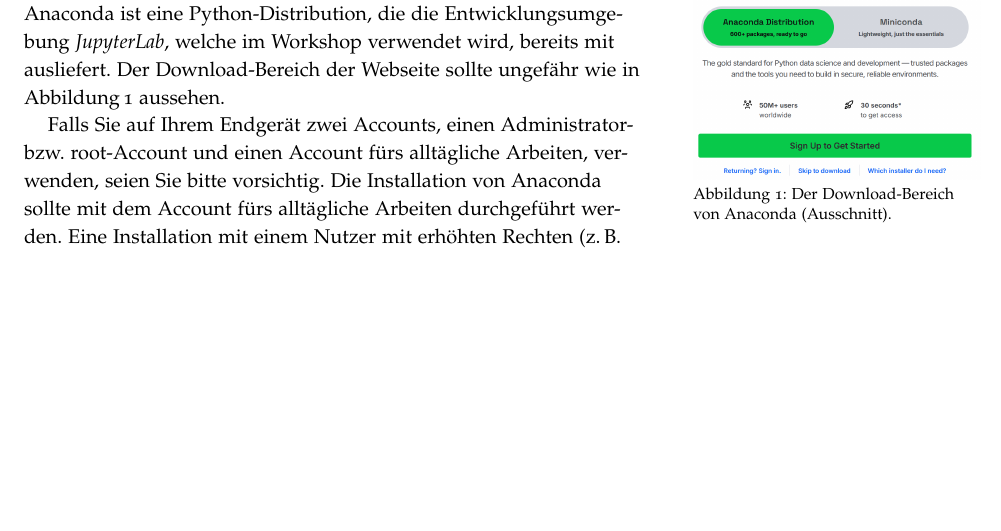
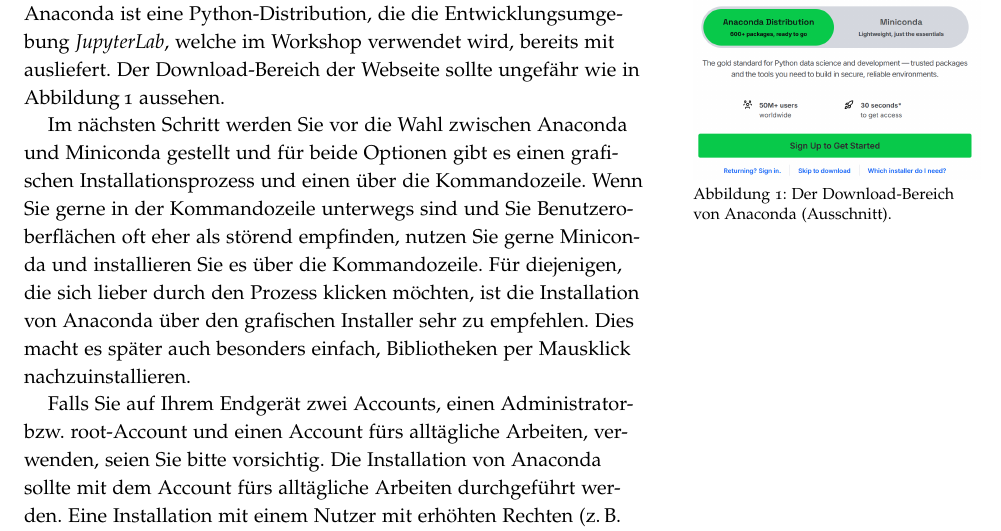
Before and after one commit to 1kastner/einfuehrung-in-jupyter-notebooks, a LaTeX document (_intern/Vorbereitung-auf-den-Workshop.tex): part of page 1 of 5, cut so that both start at the same text, the shorter picture padded with empty space. Compiled offline with pdfLaTeX.

Commit message:
Mehr Optionen bei Anaconda

```diff
--- a/_intern/Vorbereitung-auf-den-Workshop.tex
+++ b/_intern/Vorbereitung-auf-den-Workshop.tex
@@ -57,6 +57,11 @@
   \caption{Der Download-Bereich von Anaconda (Ausschnitt).}%
 \label{fig:anaconda}
 \end{marginfigure}
+
+Im nächsten Schritt werden Sie vor die Wahl zwischen Anaconda und Miniconda gestellt und für beide Optionen gibt es einen grafischen Installationsprozess und einen über die Kommandozeile.
+Wenn Sie gerne in der Kommandozeile unterwegs sind und Sie Benutzeroberflächen oft eher als störend empfinden, nutzen Sie gerne Miniconda und installieren Sie es über die Kommandozeile.
+Für diejenigen, die sich lieber durch den Prozess klicken möchten, ist die Installation von Anaconda über den grafischen Installer sehr zu empfehlen.
+Dies macht es später auch besonders einfach, Bibliotheken per Mausklick nachzuinstallieren.
 
 Falls Sie auf Ihrem Endgerät zwei Accounts, einen Administrator- bzw.\ root-Account und einen Account fürs alltägliche Arbeiten, verwenden, seien Sie bitte vorsichtig.
 Die Installation von Anaconda sollte mit dem Account fürs alltägliche Arbeiten durchgeführt werden.
```
